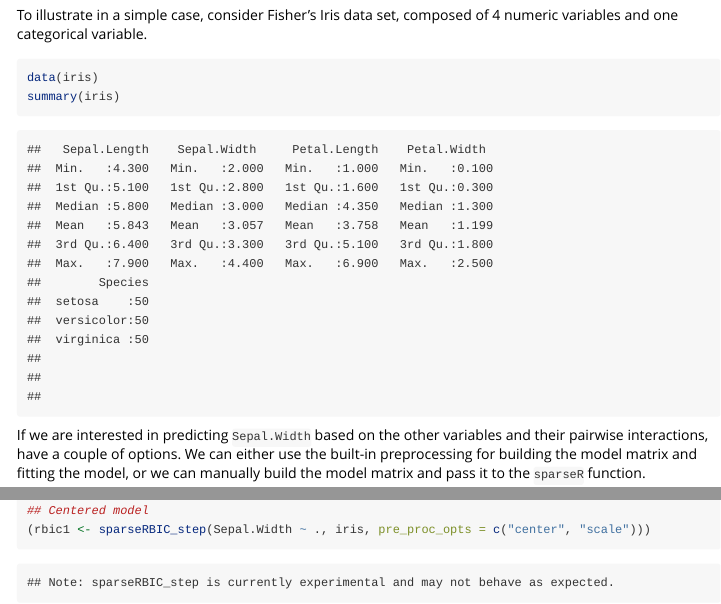
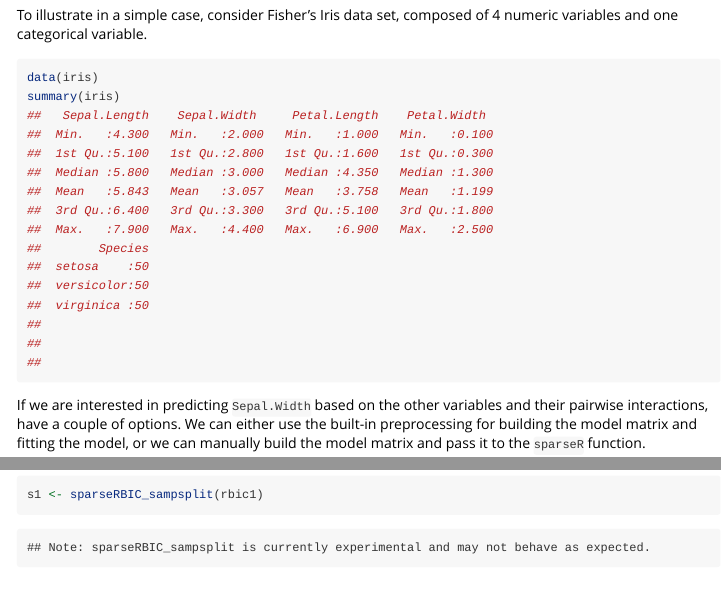
Before and after one commit to petersonR/sparseR, an R Markdown document (vignettes/sparseR.Rmd): the page in a window 1100 px wide, from 510 px down, and a second part further down, joined at a grey line. Rendered offline with R 4.5, knitr and Pandoc, with nearby package versions; some code elsewhere in the file could not run offline; long lines of code are wrapped.

Commit message:
Fix output bug in vignette

````diff
--- a/vignettes/sparseR.Rmd
+++ b/vignettes/sparseR.Rmd
@@ -8,13 +8,13 @@
     toc: yes
     toc_depth: 2
 vignette: >
-  %\VignetteIndexEntry{sparseR}
+  %\VignetteIndexEntry{Using the `sparseR` package}
   %\VignetteEngine{knitr::rmarkdown}
   %\VignetteEncoding{UTF-8}
 ---
 
 ```{r setup, include=FALSE}
-knitr::opts_chunk$set(echo = TRUE, fig.height = 5, fig.width = 7)
+knitr::opts_chunk$set(echo = TRUE, fig.height = 5, fig.width = 7, collapse = TRUE)
 library(recipes)
 library(dplyr)
 library(knitr)
````
Also changed, not shown: vignettes/sparseR.Rmd (4 more changed lines).
